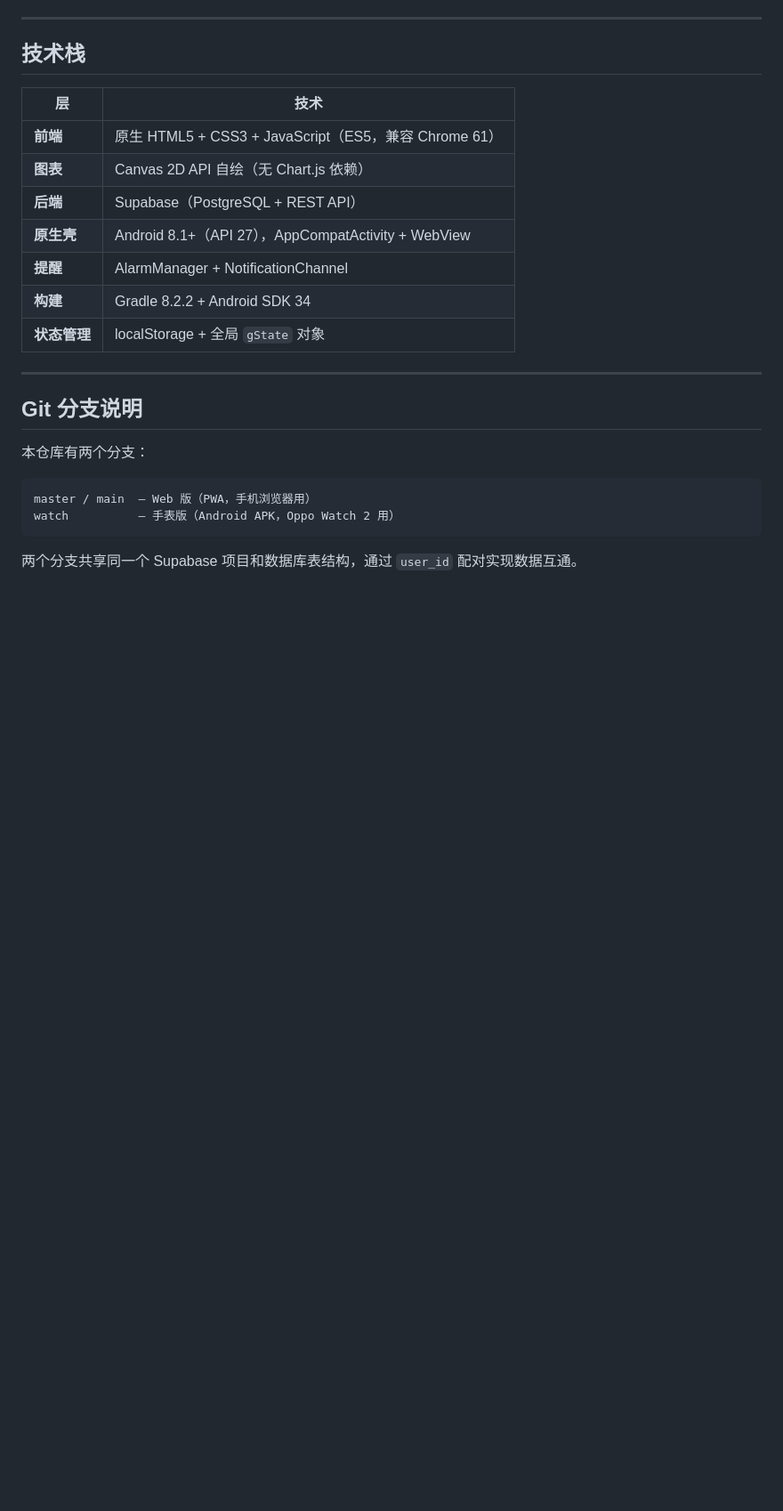
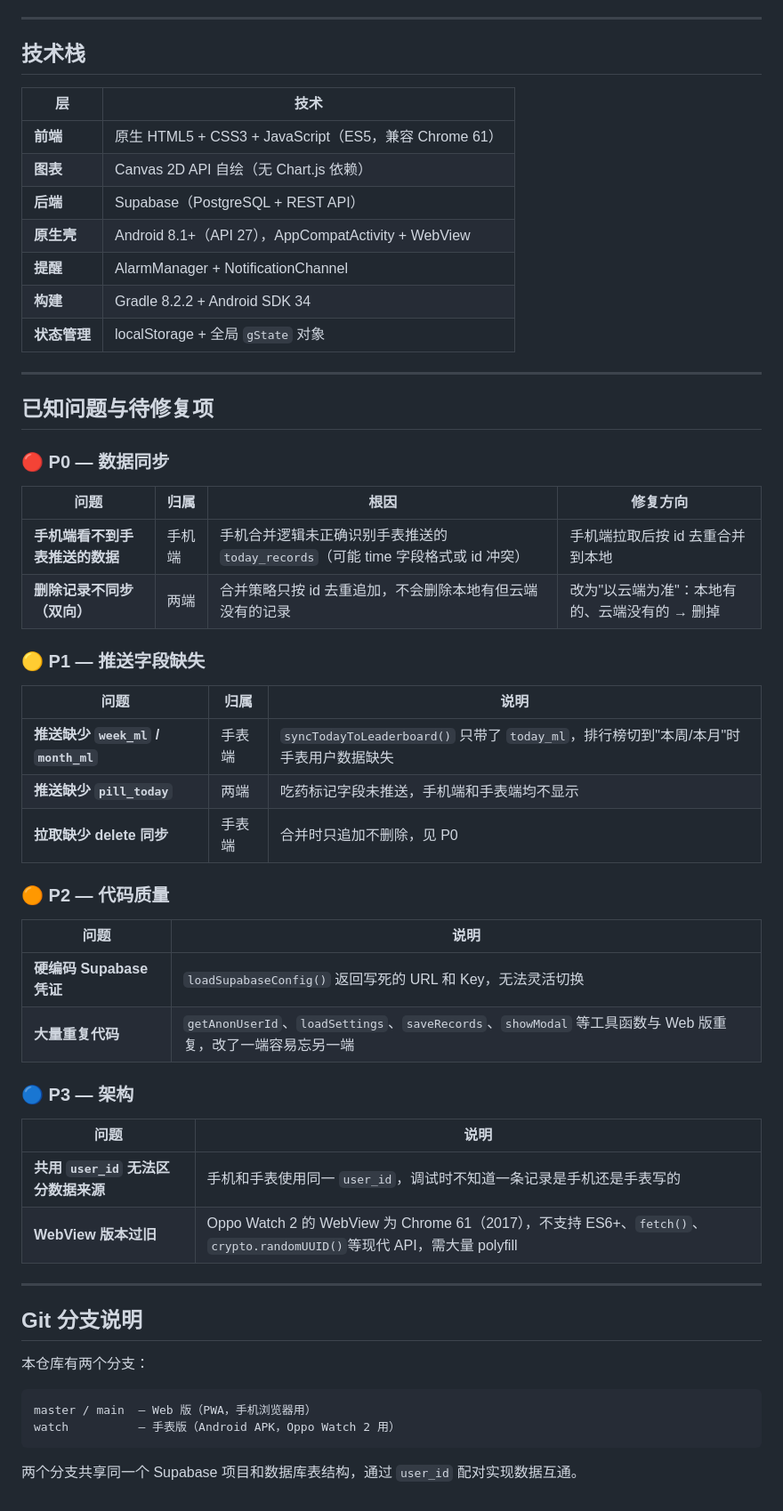
Before and after one commit to kidnappe/drink-water-web, a Markdown page: README.md, the part around the change. Shown at 89% size. Rendered like a GitHub page; blank space fills up the shorter version.

Commit message:
合并问题清单：P0-P3 分类，同步/字段缺失/代码质量/架构

```diff
--- a/README.md
+++ b/README.md
@@ -213,6 +213,38 @@ create-keystore.bat
 | **提醒** | AlarmManager + NotificationChannel |
 | **构建** | Gradle 8.2.2 + Android SDK 34 |
 | **状态管理** | localStorage + 全局 `gState` 对象 |
+---
+
+## 已知问题与待修复项
+
+### 🔴 P0 — 数据同步
+
+| 问题 | 归属 | 根因 | 修复方向 |
+|------|------|------|---------|
+| **手机端看不到手表推送的数据** | 手机端 | 手机合并逻辑未正确识别手表推送的 `today_records`（可能 time 字段格式或 id 冲突） | 手机端拉取后按 id 去重合并到本地 |
+| **删除记录不同步（双向）** | 两端 | 合并策略只按 id 去重追加，不会删除本地有但云端没有的记录 | 改为"以云端为准"：本地有的、云端没有的 → 删掉 |
+
+### 🟡 P1 — 推送字段缺失
+
+| 问题 | 归属 | 说明 |
+|------|------|------|
+| **推送缺少 `week_ml` / `month_ml`** | 手表端 | `syncTodayToLeaderboard()` 只带了 `today_ml`，排行榜切到"本周/本月"时手表用户数据缺失 |
+| **推送缺少 `pill_today`** | 两端 | 吃药标记字段未推送，手机端和手表端均不显示 |
+| **拉取缺少 delete 同步** | 手表端 | 合并时只追加不删除，见 P0 |
+
+### 🟠 P2 — 代码质量
+
+| 问题 | 说明 |
+|------|------|
+| **硬编码 Supabase 凭证** | `loadSupabaseConfig()` 返回写死的 URL 和 Key，无法灵活切换 |
+| **大量重复代码** | `getAnonUserId`、`loadSettings`、`saveRecords`、`showModal` 等工具函数与 Web 版重复，改了一端容易忘另一端 |
+
+### 🔵 P3 — 架构
+
+| 问题 | 说明 |
+|------|------|
+| **共用 `user_id` 无法区分数据来源** | 手机和手表使用同一 `user_id`，调试时不知道一条记录是手机还是手表写的 |
+| **WebView 版本过旧** | Oppo Watch 2 的 WebView 为 Chrome 61（2017），不支持 ES6+、`fetch()`、`crypto.randomUUID()`等现代 API，需大量 polyfill |
 
 ---
 
```
Also changed, not shown: sync-issue-archive.md (+32 -52 lines).
